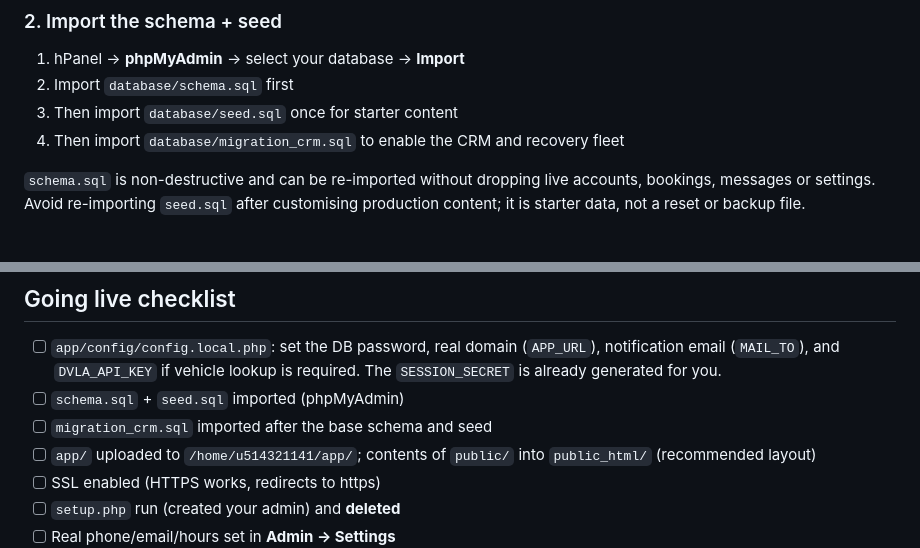
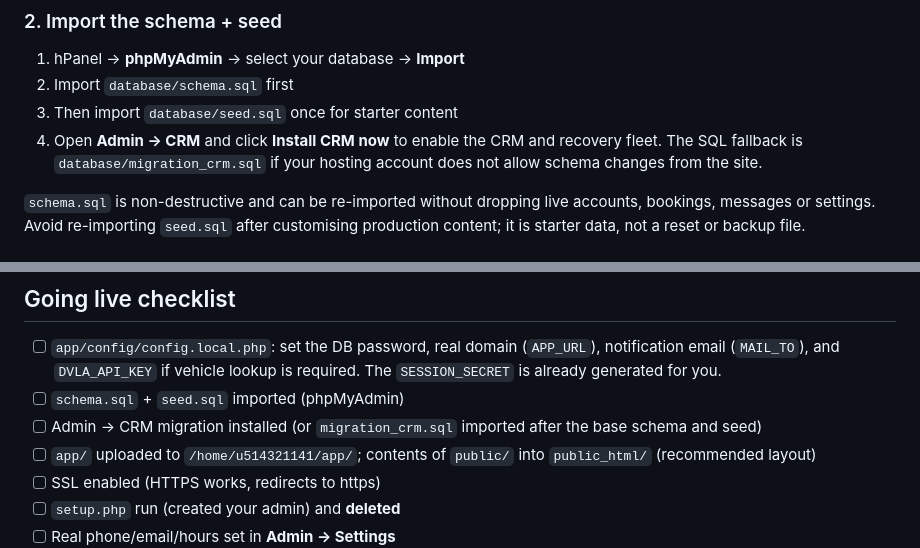
Before and after one commit to nattyman2023-hash/mancwayrecovery, a Markdown page: README.md, 2 parts joined by grey strips. Drawn GitHub-style.

Commit message:
Document in-dashboard CRM setup

```diff
--- a/README.md
+++ b/README.md
@@ -67,7 +67,9 @@ MancWay/
 1. hPanel → **phpMyAdmin** → select your database → **Import**
 2. Import `database/schema.sql` first
 3. Then import `database/seed.sql` once for starter content
-4. Then import `database/migration_crm.sql` to enable the CRM and recovery fleet
+4. Open **Admin → CRM** and click **Install CRM now** to enable the CRM and
+   recovery fleet. The SQL fallback is `database/migration_crm.sql` if your
+   hosting account does not allow schema changes from the site.
 
 `schema.sql` is non-destructive and can be re-imported without dropping live
 accounts, bookings, messages or settings. Avoid re-importing `seed.sql` after
@@ -171,7 +173,7 @@ when it does not.
 
 - [ ] `app/config/config.local.php`: set the DB password, real domain (`APP_URL`), notification email (`MAIL_TO`), and `DVLA_API_KEY` if vehicle lookup is required. The `SESSION_SECRET` is already generated for you.
 - [ ] `schema.sql` + `seed.sql` imported (phpMyAdmin)
-- [ ] `migration_crm.sql` imported after the base schema and seed
+- [ ] Admin → CRM migration installed (or `migration_crm.sql` imported after the base schema and seed)
 - [ ] `app/` uploaded to `/home/u514321141/app/`; contents of `public/` into `public_html/` (recommended layout)
 - [ ] SSL enabled (HTTPS works, redirects to https)
 - [ ] `setup.php` run (created your admin) and **deleted**
```
